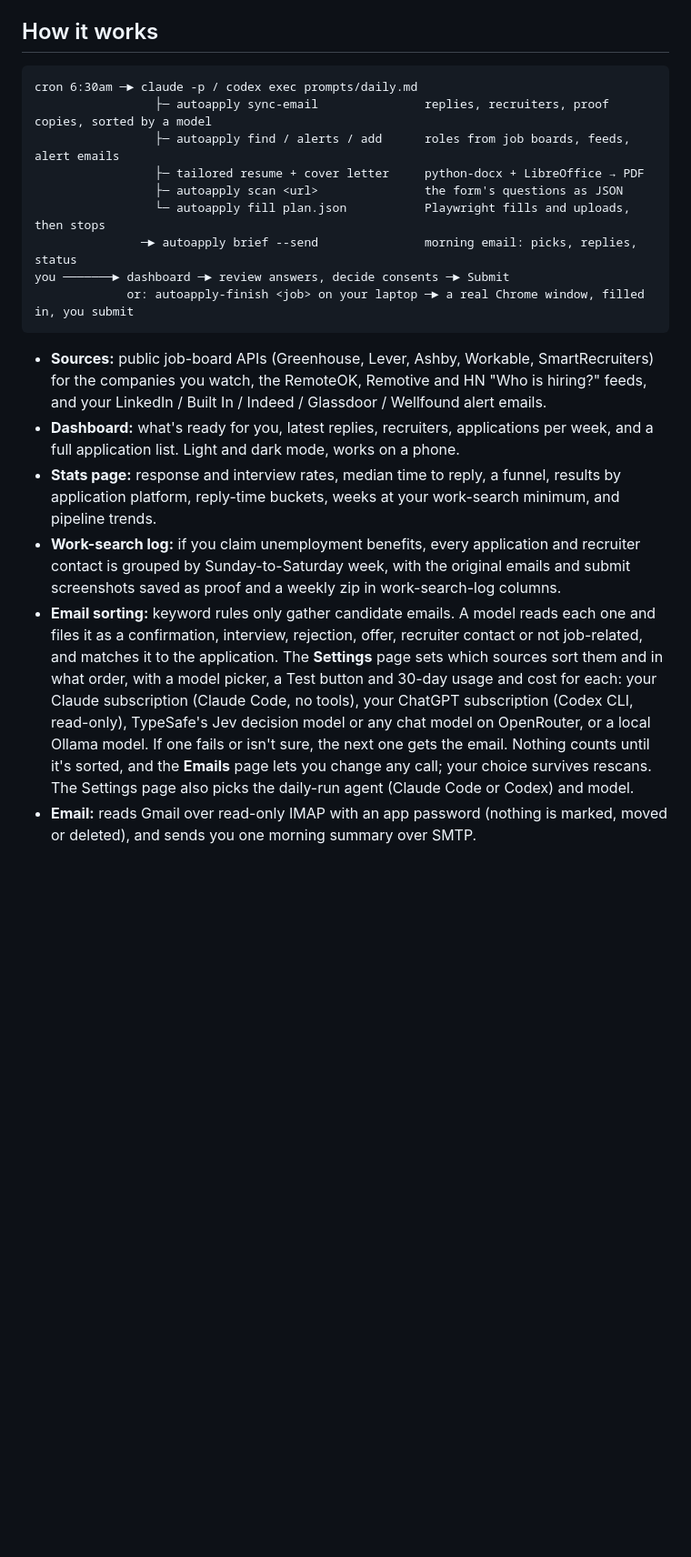
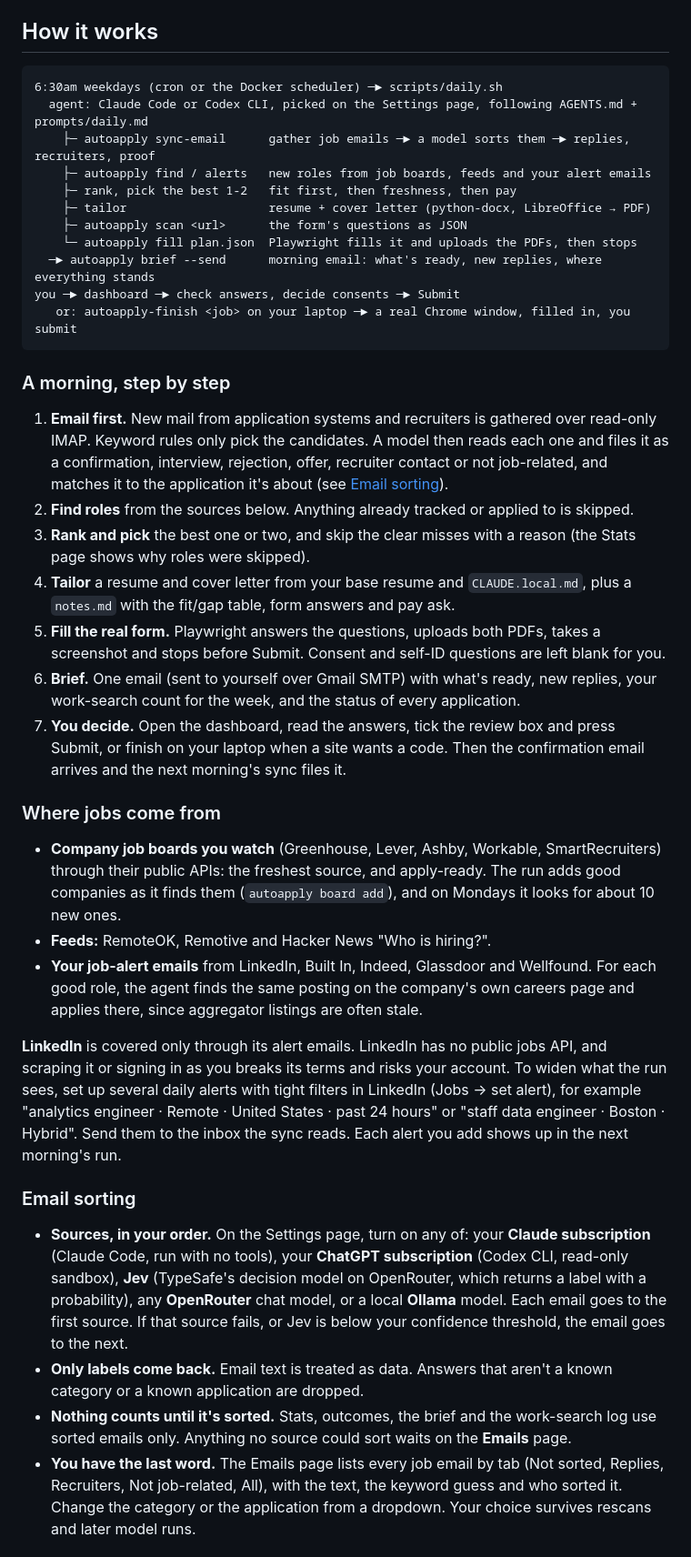
Before and after one commit to harung1993/jobSearchPal, a Markdown page: README.md, the part around one of its changes. Shown at 91% size. Drawn GitHub-style; blank space fills up the shorter version.

Commit message:
README: how a morning runs, where jobs come from (LinkedIn via alerts), email sorting, Settings page
Adds Settings and Emails screenshots (demo data), and shows which source
sorted each email on the Emails page.

Co-Authored-By: Claude Opus 5.5 <noreply@anthropic.com>
Claude-Session: https://claude.ai/code/session_01AMkwJBruEhosWAGKPrHjnJ

````diff
--- a/README.md
+++ b/README.md
@@ -20,34 +22,66 @@ The screenshots use fictional demo data (`scripts/demo-data.py`).
 ## How it works
 
 ```
-cron 6:30am ─► claude -p / codex exec prompts/daily.md
-                 ├─ autoapply sync-email               replies, recruiters, proof copies, sorted by a model
-                 ├─ autoapply find / alerts / add      roles from job boards, feeds, alert emails
-                 ├─ tailored resume + cover letter     python-docx + LibreOffice → PDF
-                 ├─ autoapply scan <url>               the form's questions as JSON
-                 └─ autoapply fill plan.json           Playwright fills and uploads, then stops
-               ─► autoapply brief --send               morning email: picks, replies, status
-you ───────► dashboard ─► review answers, decide consents ─► Submit
-             or: autoapply-finish <job> on your laptop ─► a real Chrome window, filled in, you submit
+6:30am weekdays (cron or the Docker scheduler) ─► scripts/daily.sh
+  agent: Claude Code or Codex CLI, picked on the Settings page, following AGENTS.md + prompts/daily.md
+    ├─ autoapply sync-email      gather job emails ─► a model sorts them ─► replies, recruiters, proof
+    ├─ autoapply find / alerts   new roles from job boards, feeds and your alert emails
+    ├─ rank, pick the best 1-2   fit first, then freshness, then pay
+    ├─ tailor                    resume + cover letter (python-docx, LibreOffice → PDF)
+    ├─ autoapply scan <url>      the form's questions as JSON
+    └─ autoapply fill plan.json  Playwright fills it and uploads the PDFs, then stops
+  ─► autoapply brief --send      morning email: what's ready, new replies, where everything stands
+you ─► dashboard ─► check answers, decide consents ─► Submit
+   or: autoapply-finish <job> on your laptop ─► a real Chrome window, filled in, you submit
 ```
 
-- **Sources:** public job-board APIs (Greenhouse, Lever, Ashby, Workable, SmartRecruiters) for the
-  companies you watch, the RemoteOK, Remotive and HN "Who is hiring?" feeds, and your
-  LinkedIn / Built In / Indeed / Glassdoor / Wellfound alert emails.
-- **Dashboard:** what's ready for you, latest replies, recruiters, applications per week, and a
-  full application list. Light and dark mode, works on a phone.
-- **Stats page:** response and interview rates, median time to reply, a funnel, results by
-  application platform, reply-time buckets, weeks at your work-search minimum, and pipeline trends.
-- **Work-search log:** if you claim unemployment benefits, every application and recruiter
-  contact is grouped by Sunday-to-Saturday week, with the original emails and submit screenshots
-  saved as proof and a weekly zip in work-search-log columns.
-- **Email sorting:** keyword rules only gather candidate emails. A model reads each one and files it as a
-  confirmation, interview, rejection, offer, recruiter contact or not job-related, and matches it to the
-  application. The **Settings** page sets which sources sort them and in what order, with a model
-  picker, a Test button and 30-day usage and cost for each: your Claude subscription (Claude Code,
-  no tools), your ChatGPT subscription (Codex CLI, read-only), TypeSafe's Jev decision model or any
-  chat model on OpenRouter, or a local Ollama model. If one fails or isn't sure, the next one gets the
-  email. Nothing counts until it's sorted, and the **Emails** page lets you change any call; your
-  choice survives rescans. The Settings page also picks the daily-run agent (Claude Code or Codex) and model.
-- **Email:** reads Gmail over read-only IMAP with an app password (nothing is marked, moved or
-  deleted), and sends you one morning summary over SMTP.
+### A morning, step by step
+
+1. **Email first.** New mail from application systems and recruiters is gathered over read-only
+   IMAP. Keyword rules only pick the candidates. A model then reads each one and files it as a
+   confirmation, interview, rejection, offer, recruiter contact or not job-related, and matches it to
+   the application it's about (see [Email sorting](#email-sorting)).
+2. **Find roles** from the sources below. Anything already tracked or applied to is skipped.
+3. **Rank and pick** the best one or two, and skip the clear misses with a reason (the Stats page
+   shows why roles were skipped).
+4. **Tailor** a resume and cover letter from your base resume and `CLAUDE.local.md`, plus a
+   `notes.md` with the fit/gap table, form answers and pay ask.
+5. **Fill the real form.** Playwright answers the questions, uploads both PDFs, takes a screenshot
+   and stops before Submit. Consent and self-ID questions are left blank for you.
+6. **Brief.** One email (sent to yourself over Gmail SMTP) with what's ready, new replies, your work-search count for the week, and
+   the status of every application.
+7. **You decide.** Open the dashboard, read the answers, tick the review box and press Submit, or
+   finish on your laptop when a site wants a code. Then the confirmation email arrives and the next
+   morning's sync files it.
+
+### Where jobs come from
+
+- **Company job boards you watch** (Greenhouse, Lever, Ashby, Workable, SmartRecruiters) through
+  their public APIs: the freshest source, and apply-ready. The run adds good companies as it finds
+  them (`autoapply board add`), and on Mondays it looks for about 10 new ones.
+- **Feeds:** RemoteOK, Remotive and Hacker News "Who is hiring?".
+- **Your job-alert emails** from LinkedIn, Built In, Indeed, Glassdoor and Wellfound. For each good
+  role, the agent finds the same posting on the company's own careers page and applies there, since
+  aggregator listings are often stale.
+
+**LinkedIn** is covered only through its alert emails. LinkedIn has no public jobs API, and
+scraping it or signing in as you breaks its terms and risks your account. To widen what the run
+sees, set up several daily alerts with tight filters in LinkedIn (Jobs → set alert), for example
+"analytics engineer · Remote · United States · past 24 hours" or "staff data engineer · Boston ·
+Hybrid". Send them to the inbox the sync reads. Each alert you add shows up in the next morning's run.
+
+### Email sorting
+
+- **Sources, in your order.** On the Settings page, turn on any of: your **Claude subscription**
+  (Claude Code, run with no tools), your **ChatGPT subscription** (Codex CLI, read-only sandbox),
+  **Jev** (TypeSafe's decision model on OpenRouter, which returns a label with a probability),
+  any **OpenRouter** chat model, or a local **Ollama** model. Each email goes to the first source.
+  If that source fails, or Jev is below your confidence threshold, the email goes to the next.
+- **Only labels come back.** Email text is treated as data. Answers that aren't a known category or
+  a known application are dropped.
+- **Nothing counts until it's sorted.** Stats, outcomes, the brief and the work-search log use sorted
+  emails only. Anything no source could sort waits on the **Emails** page.
+- **You have the last word.** The Emails page lists every job email by tab (Not sorted, Replies,
+  Recruiters, Not job-related, All), with the text, the keyword guess and who sorted it. Change the
+  category or the application from a dropdown. Your choice survives rescans and later model runs.
+
````
Also changed, not shown: other parts of README.md (+27 -2 lines), docs/emails.png (added), docs/settings.png (added), 2 other files.
